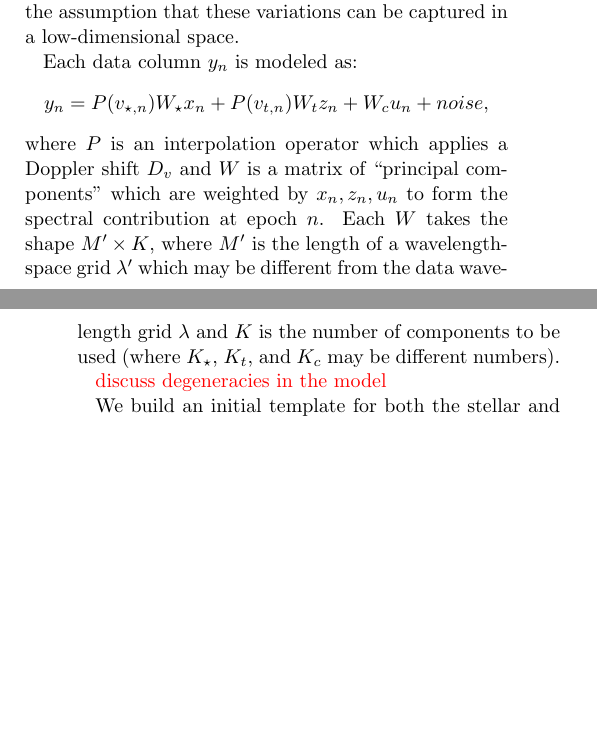
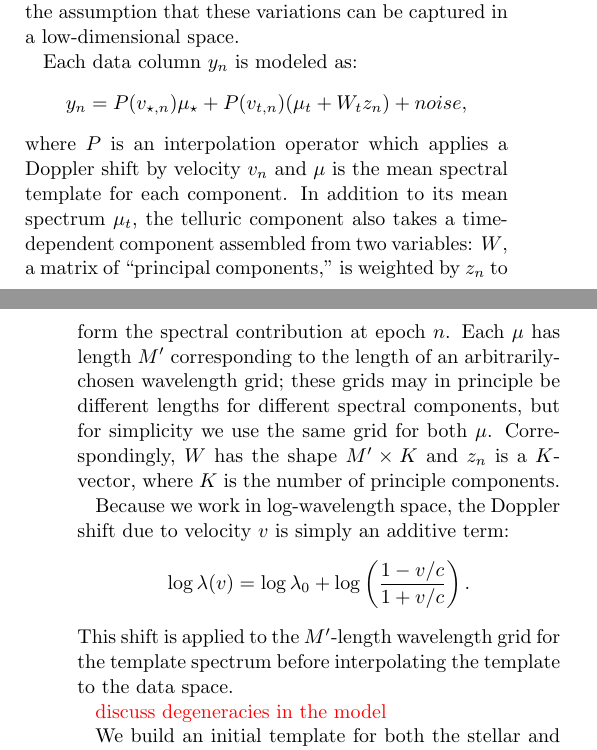
Before and after one commit to megbedell/wobble, a LaTeX paper (paper/paper.tex): two parts of the columns of pages 2 and 3 of 4, joined at a grey line, cut so that both start at the same text, the shorter picture padded with empty space. Compiled offline with LaTeX, dvips and Ghostscript; a missing bibliography style is replaced by a similar one.

Commit message:
edited equations

```diff
--- a/paper/paper.tex
+++ b/paper/paper.tex
@@ -148,8 +148,15 @@ Our model is comprised of three major contributions to the observed spectrum: th
 We make the assumption that these variations can be captured in a low-dimensional space.
 
 Each data column $y_n$ is modeled as:
-$$y_n = P(v_{\star, n}) W_{\star} x_n + P(v_{t, n}) W_{t} z_n + W_{c} u_n + noise,$$
-where $P$ is an interpolation operator which applies a Doppler shift $D_v$ and $W$ is a matrix of ``principal components'' which are weighted by $x_n, z_n, u_n$ to form the spectral contribution at epoch $n$. Each $W$ takes the shape $M' \times K$, where $M'$ is the length of a wavelength-space grid $\lambda'$ which may be different from the data wavelength grid $\lambda$ and $K$ is the number of components to be used (where $K_{\star}$, $K_t$, and $K_c$ may be different numbers).
+%$$y_n = P(v_{\star, n}) W_{\star} x_n + P(v_{t, n}) W_{t} z_n + W_{c} u_n + noise,$$
+%where $P$ is an interpolation operator which applies a Doppler shift $D_v$ and $W$ is a matrix of ``principal components'' which are weighted by $x_n, z_n, u_n$ to form the spectral contribution at epoch $n$. Each $W$ takes the shape $M' \times K$, where $M'$ is the length of a wavelength-space grid $\lambda'$ which may be different from the data wavelength grid $\lambda$ and $K$ is the number of components to be used (where $K_{\star}$, $K_t$, and $K_c$ may be different numbers).
+$$y_n = P(v_{\star, n}) \mu_{\star} + P(v_{t, n}) (  \mu_{t} + W_{t} z_n ) + noise,$$
+where $P$ is an interpolation operator which applies a Doppler shift by velocity $v_n$ and $\mu$ is the mean spectral template for each component.  In addition to its mean spectrum $\mu_t$, the telluric component also takes a time-dependent component assembled from two variables: $W$, a matrix of ``principal components,'' is weighted by $z_n$ to form the spectral contribution at epoch $n$. Each $\mu$ has length $M'$ corresponding to the length of an arbitrarily-chosen wavelength grid; these grids may in principle be different lengths for different spectral components, but for simplicity we use the same grid for both $\mu$. Correspondingly, $W$ has the shape $M' \times K$ and $z_n$ is a $K$-vector, where $K$ is the number of principle components.
+
+Because we work in log-wavelength space, the Doppler shift due to velocity $v$ is simply an additive term:
+$$ \log \lambda(v) = \log \lambda_{0} + \log \left(\frac{1 - v/c}{1 + v/c}\right).
+$$
+This shift is applied to the $M'$-length wavelength grid for the template spectrum before interpolating the template to the data space.
 
 \todo{discuss degeneracies in the model}
 
```
Also changed, not shown: paper/paper.tex (12 more changed lines).
